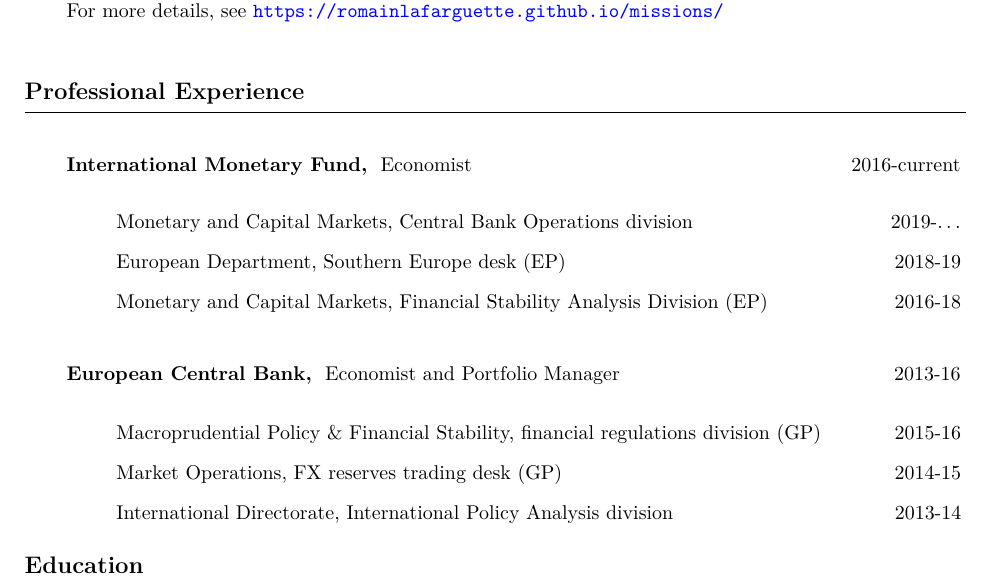
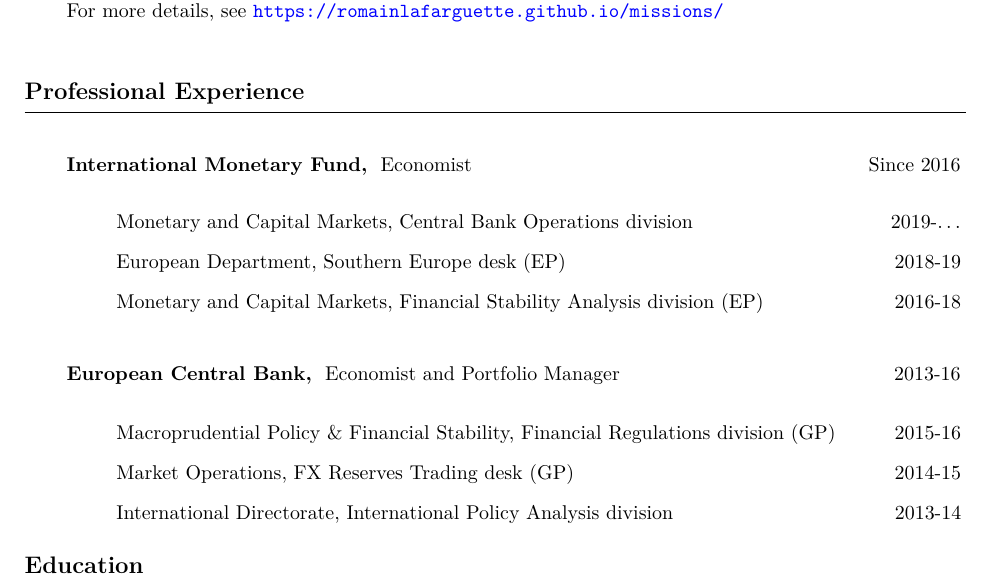
Before and after one commit to romainlafarguette/lafarguette-resume, a LaTeX CV (lafarguette_resume.tex): part of page 1 of 3, cut so that both start at the same text. Compiled offline with pdfLaTeX.

Commit message:
Capitalization fixes

```diff
--- a/lafarguette_resume.tex
+++ b/lafarguette_resume.tex
@@ -118,7 +118,7 @@
 \begin{rubriquetableau}[0.95\textwidth]{Professional Experience}\\
 \vspace{-0.3cm}
 
-\activite{International Monetary Fund,} Economist \hfill 2016-current \\
+\activite{International Monetary Fund,} Economist \hfill Since 2016 \\
 
 \begin{itemize}[label={}]
 
@@ -135,10 +135,10 @@
 \activite{European Central Bank,} Economist and Portfolio Manager \hfill 2013-16 \\
 
 \begin{itemize}[label={}]
-\item Macroprudential Policy \& Financial Stability, financial
-  regulations division (GP) \hfill 2015-16
+\item Macroprudential Policy \& Financial Stability, Financial
+  Regulations division (GP) \hfill 2015-16
 
-\item Market Operations, FX reserves trading desk (GP) \hfill 2014-15
+\item Market Operations, FX Reserves Trading desk (GP) \hfill 2014-15
 
 \item International Directorate, International Policy Analysis division \hfill 2013-14
 \end{itemize}
```
Also changed, not shown: lafarguette_resume.pdf, lafarguette_resume.tex (4 more changed lines).
